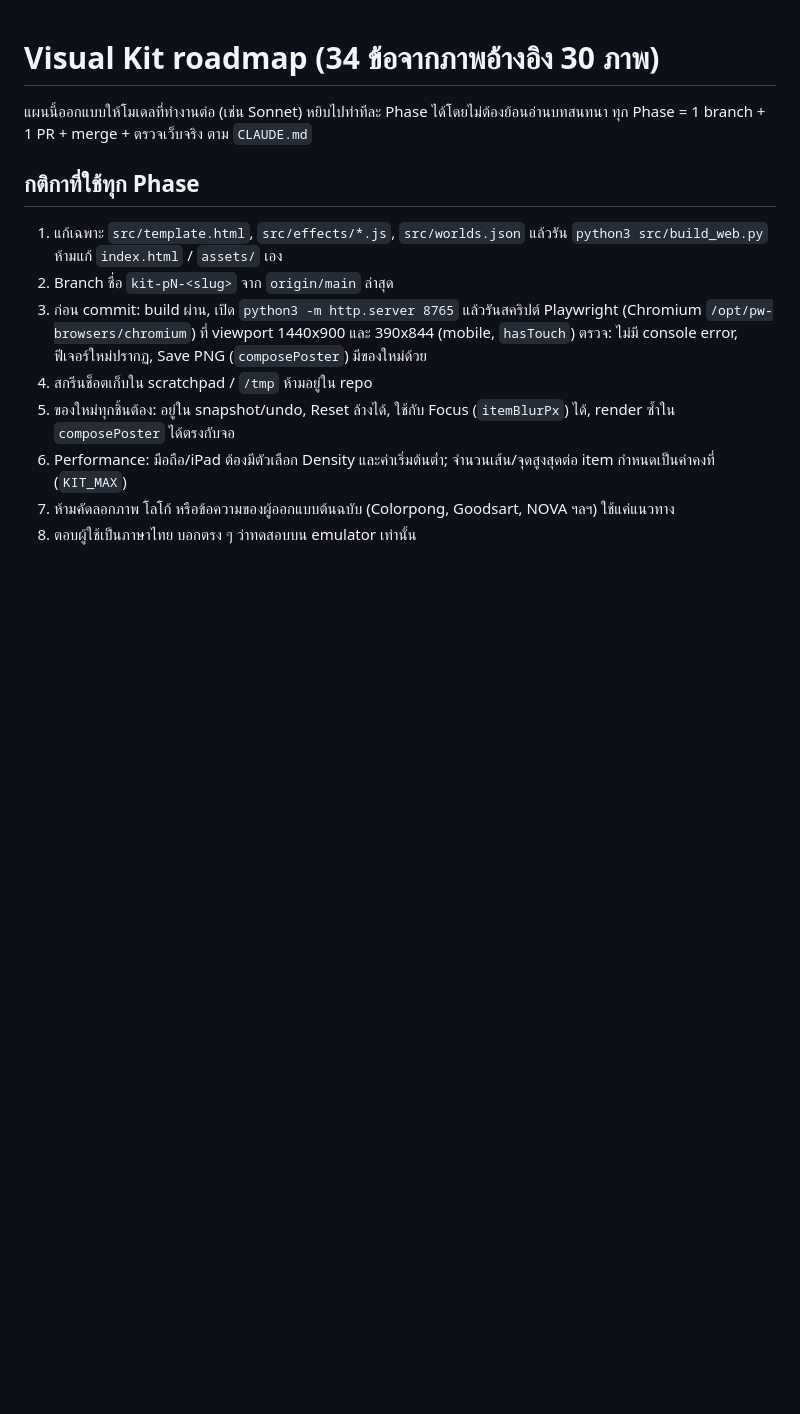
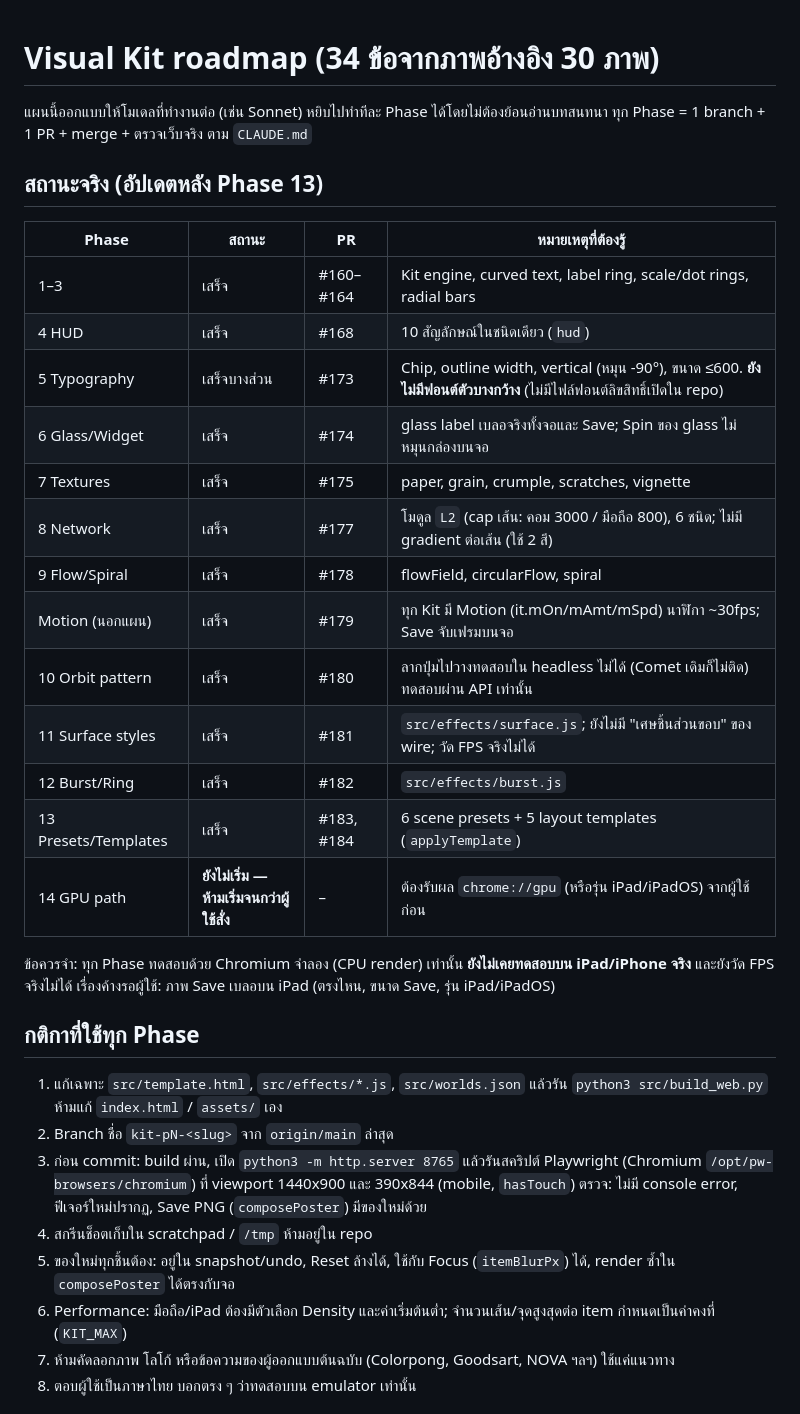
Before and after one commit to icelolan-ai/planet2, a Markdown page: docs/visual-kit-plan.md, the part around the change. Drawn GitHub-style; blank space fills up the shorter version.

Commit message:
docs: record real status of the Visual Kit plan (Phases 1-13 done, Phase 14 pending) (#185)
Claude-Session: https://claude.ai/code/session_01JMGeAPMPzZBdmLt4CmcFqj

Co-authored-by: Claude <noreply@anthropic.com>

```diff
--- a/docs/visual-kit-plan.md
+++ b/docs/visual-kit-plan.md
@@ -2,6 +2,27 @@
 
 แผนนี้ออกแบบให้โมเดลที่ทำงานต่อ (เช่น Sonnet) หยิบไปทำทีละ Phase ได้โดยไม่ต้องย้อนอ่านบทสนทนา
 ทุก Phase = 1 branch + 1 PR + merge + ตรวจเว็บจริง ตาม `CLAUDE.md`
+
+## สถานะจริง (อัปเดตหลัง Phase 13)
+
+| Phase | สถานะ | PR | หมายเหตุที่ต้องรู้ |
+|---|---|---|---|
+| 1–3 | เสร็จ | #160–#164 | Kit engine, curved text, label ring, scale/dot rings, radial bars |
+| 4 HUD | เสร็จ | #168 | 10 สัญลักษณ์ในชนิดเดียว (`hud`) |
+| 5 Typography | เสร็จบางส่วน | #173 | Chip, outline width, vertical (หมุน -90°), ขนาด ≤600. **ยังไม่มีฟอนต์ตัวบางกว้าง** (ไม่มีไฟล์ฟอนต์ลิขสิทธิ์เปิดใน repo) |
+| 6 Glass/Widget | เสร็จ | #174 | glass label เบลอจริงทั้งจอและ Save; Spin ของ glass ไม่หมุนกล่องบนจอ |
+| 7 Textures | เสร็จ | #175 | paper, grain, crumple, scratches, vignette |
+| 8 Network | เสร็จ | #177 | โมดูล `L2` (cap เส้น: คอม 3000 / มือถือ 800), 6 ชนิด; ไม่มี gradient ต่อเส้น (ใช้ 2 สี) |
+| 9 Flow/Spiral | เสร็จ | #178 | flowField, circularFlow, spiral |
+| Motion (นอกแผน) | เสร็จ | #179 | ทุก Kit มี Motion (it.mOn/mAmt/mSpd) นาฬิกา ~30fps; Save จับเฟรมบนจอ |
+| 10 Orbit pattern | เสร็จ | #180 | ลากปุ่มไปวางทดสอบใน headless ไม่ได้ (Comet เดิมก็ไม่ติด) ทดสอบผ่าน API เท่านั้น |
+| 11 Surface styles | เสร็จ | #181 | `src/effects/surface.js`; ยังไม่มี "เศษชิ้นส่วนขอบ" ของ wire; วัด FPS จริงไม่ได้ |
+| 12 Burst/Ring | เสร็จ | #182 | `src/effects/burst.js` |
+| 13 Presets/Templates | เสร็จ | #183, #184 | 6 scene presets + 5 layout templates (`applyTemplate`) |
+| 14 GPU path | **ยังไม่เริ่ม — ห้ามเริ่มจนกว่าผู้ใช้สั่ง** | – | ต้องรับผล `chrome://gpu` (หรือรุ่น iPad/iPadOS) จากผู้ใช้ก่อน |
+
+ข้อควรจำ: ทุก Phase ทดสอบด้วย Chromium จำลอง (CPU render) เท่านั้น **ยังไม่เคยทดสอบบน iPad/iPhone จริง** และยังวัด FPS จริงไม่ได้
+เรื่องค้างรอผู้ใช้: ภาพ Save เบลอบน iPad (ตรงไหน, ขนาด Save, รุ่น iPad/iPadOS)
 
 ## กติกาที่ใช้ทุก Phase
 
```
